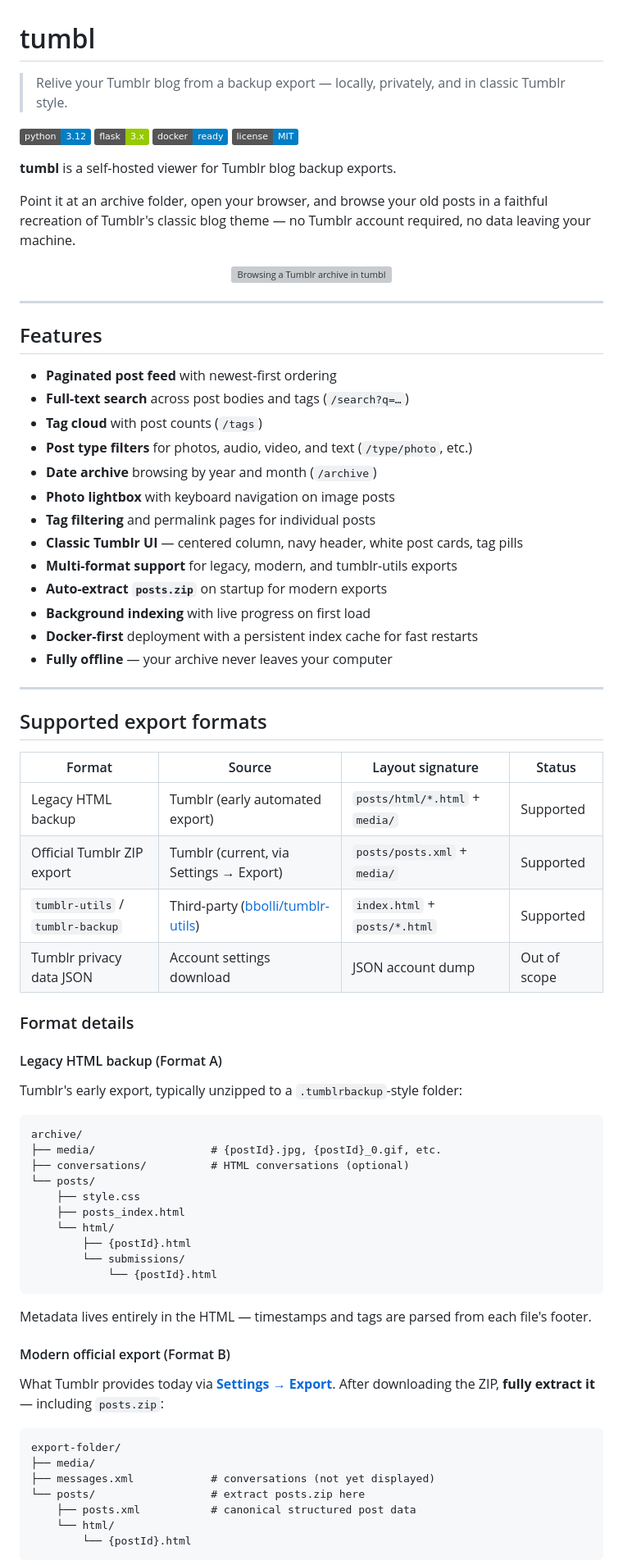
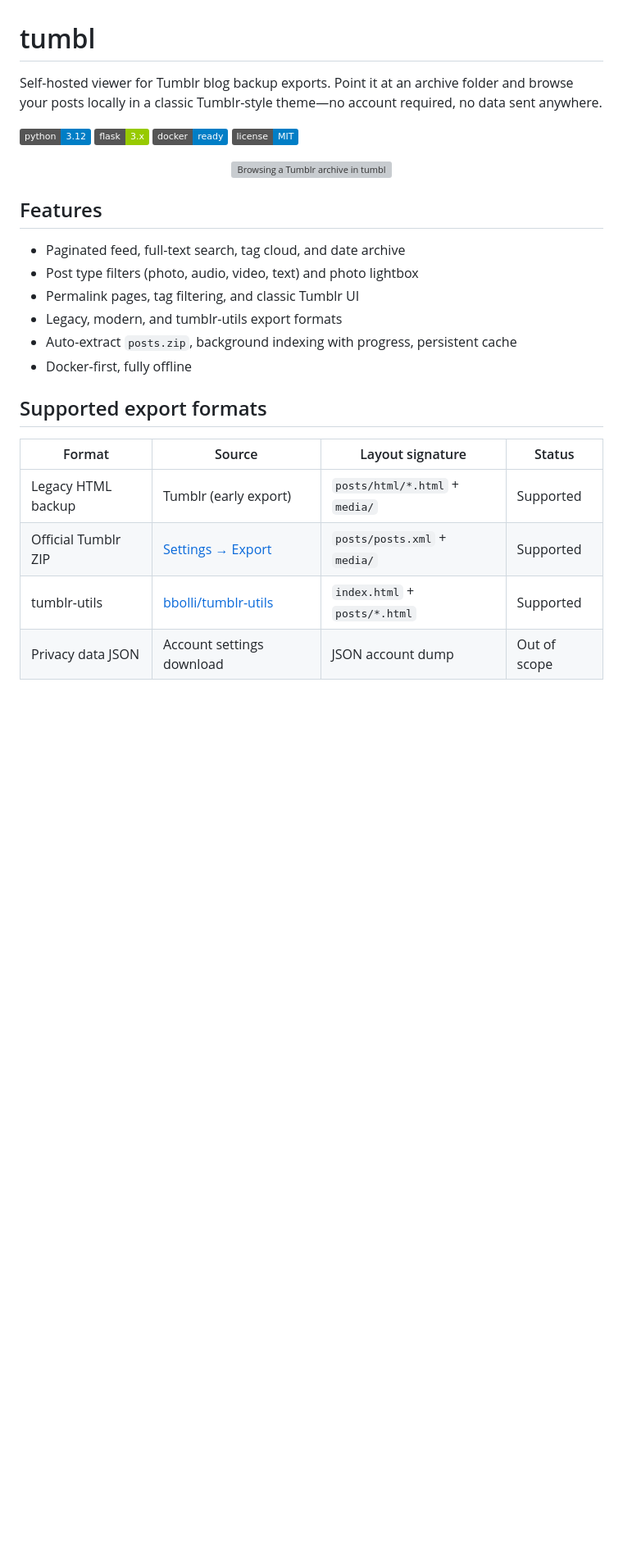
Before and after one commit to trevoedwards/tumbl, a Markdown page: README.md, the part around one of its changes. Shown at 82% size. Rendered like a GitHub page; badges without logos; blank space fills up the shorter version; grey boxes are pictures that could not be loaded.

````diff
--- a/README.md
+++ b/README.md
@@ -1,81 +1,31 @@
 # tumbl
 
-> Relive your Tumblr blog from a backup export — locally, privately, and in classic Tumblr style.
+Self-hosted viewer for Tumblr blog backup exports. Point it at an archive folder and browse your posts locally in a classic Tumblr-style theme—no account required, no data sent anywhere.
 
 [![Python 3.12](https://img.shields.io/badge/python-3.12-blue.svg)](https://www.python.org/downloads/)
 [![Flask](https://img.shields.io/badge/flask-3.x-green.svg)](https://flask.palletsprojects.com/)
 [![Docker](https://img.shields.io/badge/docker-ready-blue.svg)](https://www.docker.com/)
 [![License: MIT](https://img.shields.io/badge/license-MIT-blue.svg)](LICENSE)
 
-**tumbl** is a self-hosted viewer for Tumblr blog backup exports.
-
-Point it at an archive folder, open your browser, and browse your old posts in a faithful recreation of Tumblr's classic blog theme — no Tumblr account required, no data leaving your machine.
-
 <p align="center">
   <img src="docs/demo.gif" alt="Browsing a Tumblr archive in tumbl" width="800">
 </p>
 
----
-
 ## Features
 
-- **Paginated post feed** with newest-first ordering
-- **Full-text search** across post bodies and tags (`/search?q=…`)
-- **Tag cloud** with post counts (`/tags`)
-- **Post type filters** for photos, audio, video, and text (`/type/photo`, etc.)
-- **Date archive** browsing by year and month (`/archive`)
-- **Photo lightbox** with keyboard navigation on image posts
-- **Tag filtering** and permalink pages for individual posts
-- **Classic Tumblr UI** — centered column, navy header, white post cards, tag pills
-- **Multi-format support** for legacy, modern, and tumblr-utils exports
-- **Auto-extract `posts.zip`** on startup for modern exports
-- **Background indexing** with live progress on first load
-- **Docker-first** deployment with a persistent index cache for fast restarts
-- **Fully offline** — your archive never leaves your computer
-
----
+- Paginated feed, full-text search, tag cloud, and date archive
+- Post type filters (photo, audio, video, text) and photo lightbox
+- Permalink pages, tag filtering, and classic Tumblr UI
+- Legacy, modern, and tumblr-utils export formats
+- Auto-extract `posts.zip`, background indexing with progress, persistent cache
+- Docker-first, fully offline
 
 ## Supported export formats
 
 | Format | Source | Layout signature | Status |
 |--------|--------|------------------|--------|
-| Legacy HTML backup | Tumblr (early automated export) | `posts/html/*.html` + `media/` | Supported |
-| Official Tumblr ZIP export | Tumblr (current, via Settings → Export) | `posts/posts.xml` + `media/` | Supported |
-| `tumblr-utils` / `tumblr-backup` | Third-party ([bbolli/tumblr-utils](https://github.com/bbolli/tumblr-utils)) | `index.html` + `posts/*.html` | Supported |
-| Tumblr privacy data JSON | Account settings download | JSON account dump | Out of scope |
+| Legacy HTML backup | Tumblr (early export) | `posts/html/*.html` + `media/` | Supported |
+| Official Tumblr ZIP | [Settings → Export](https://help.tumblr.com/export-your-blog/) | `posts/posts.xml` + `media/` | Supported |
+| tumblr-utils | [bbolli/tumblr-utils](https://github.com/bbolli/tumblr-utils) | `index.html` + `posts/*.html` | Supported |
+| Privacy data JSON | Account settings download | JSON account dump | Out of scope |
 
-### Format details
-
-#### Legacy HTML backup (Format A)
-
-Tumblr's early export, typically unzipped to a `.tumblrbackup`-style folder:
-
-```
-archive/
-├── media/                  # {postId}.jpg, {postId}_0.gif, etc.
-├── conversations/          # HTML conversations (optional)
-└── posts/
-    ├── style.css
-    ├── posts_index.html
-    └── html/
-        ├── {postId}.html
-        └── submissions/
-            └── {postId}.html
-```
-
-Metadata lives entirely in the HTML — timestamps and tags are parsed from each file's footer.
-
-#### Modern official export (Format B)
-
-What Tumblr provides today via [**Settings → Export**](https://help.tumblr.com/export-your-blog/). After downloading the ZIP, **fully extract it** — including `posts.zip`:
-
-```
-export-folder/
-├── media/
-├── messages.xml            # conversations (not yet displayed)
-└── posts/                  # extract posts.zip here
-    ├── posts.xml           # canonical structured post data
-    └── html/
-        └── {postId}.html
-```
-
````
Also changed, not shown: other parts of README.md (+24 -106 lines), docs/export-formats.md (added, +60 -0 lines).
